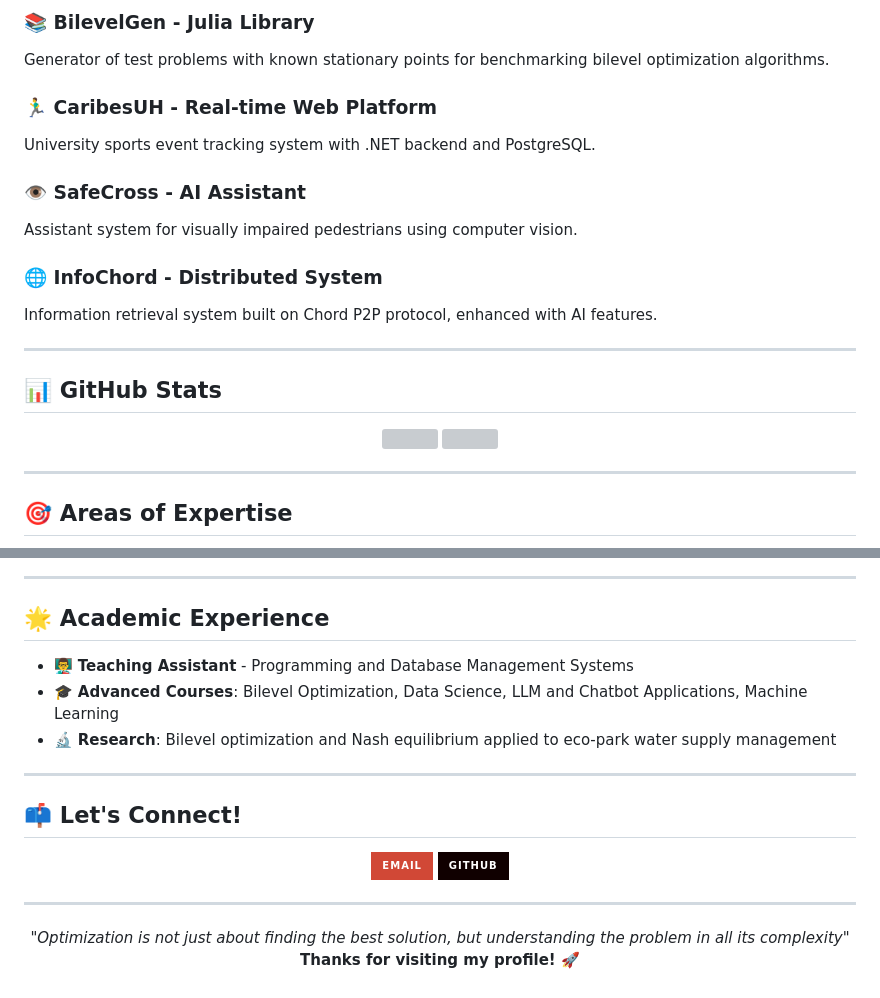
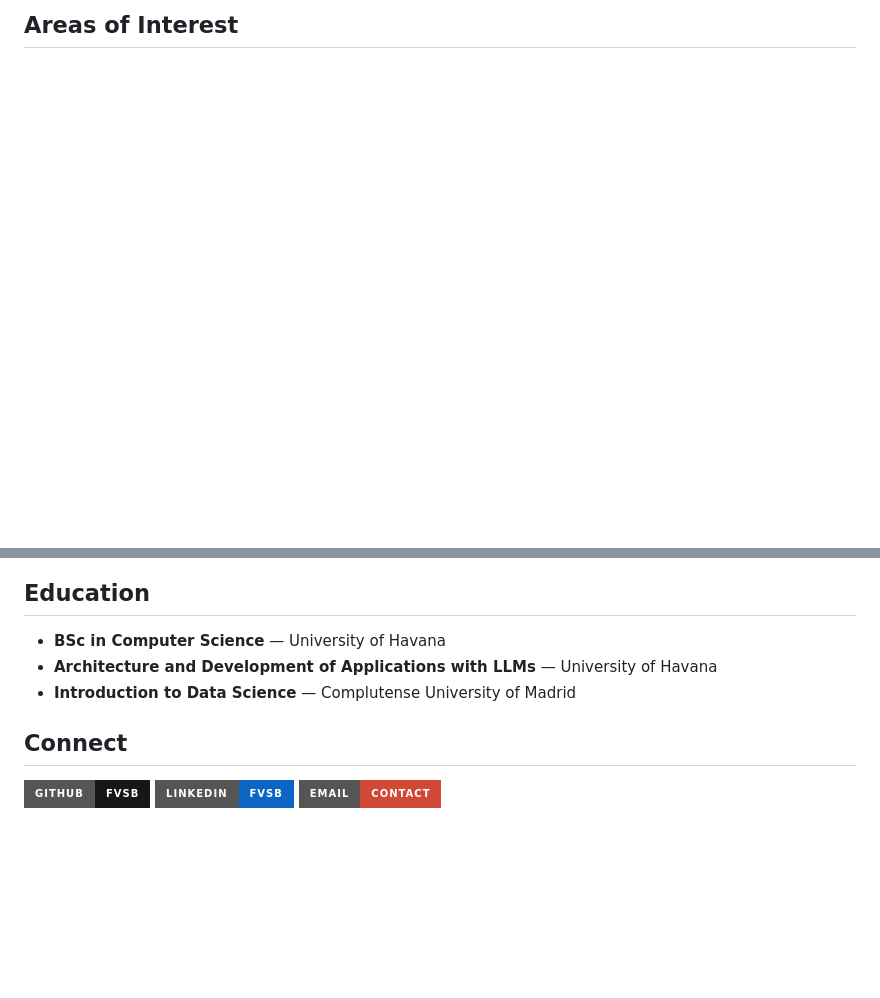
Before and after one commit to FVSB/FVSB, a Markdown page: README.md, 2 parts joined by grey strips. Rendered like a GitHub page; badges without logos; blank space fills up the shorter version; grey boxes are pictures that could not be loaded.

Commit message:
Refresh AI engineering profile README

````diff
--- a/README.md
+++ b/README.md
@@ -104,27 +54,4 @@ I'm a passionate **computer scientist** with a degree from the University of Hav
-### 📚 **BilevelGen** - Julia Library
-Generator of test problems with known stationary points for benchmarking bilevel optimization algorithms.
-
-### 🏃‍♂️ **CaribesUH** - Real-time Web Platform
-University sports event tracking system with .NET backend and PostgreSQL.
-
-### 👁️ **SafeCross** - AI Assistant
-Assistant system for visually impaired pedestrians using computer vision.
-
-### 🌐 **InfoChord** - Distributed System
-Information retrieval system built on Chord P2P protocol, enhanced with AI features.
-
----
-
-## 📊 GitHub Stats
-
-<div align="center">
-  <img height="180em" src="https://github-readme-stats.vercel.app/api?username=FVSB&show_icons=true&theme=tokyonight&count_private=true"/>
-  <img height="180em" src="https://github-readme-stats.vercel.app/api/top-langs/?username=FVSB&layout=compact&theme=tokyonight"/>
-</div>
-
----
-
-## 🎯 Areas of Expertise
+## Areas of Interest
 
 ```mermaid
 mindmap
@@ -148,30 +74,13 @@ mindmap
 ```
 
----
+## Education
 
-## 🌟 Academic Experience
+- **BSc in Computer Science** — University of Havana
+- **Architecture and Development of Applications with LLMs** — University of Havana
+- **Introduction to Data Science** — Complutense University of Madrid
 
-- 👨‍🏫 **Teaching Assistant** - Programming and Database Management Systems
-- 🎓 **Advanced Courses**: Bilevel Optimization, Data Science, LLM and Chatbot Applications, Machine Learning
-- 🔬 **Research**: Bilevel optimization and Nash equilibrium applied to eco-park water supply management
+## Connect
 
----
-
-## 📫 Let's Connect!
-
-<p align="center">
-  <a href="mailto:franciscosuarezbellon@gmail.com">
-    <img src="https://img.shields.io/badge/Email-D14836?style=for-the-badge&logo=gmail&logoColor=white" alt="Email"/>
-  </a>
-  <a href="https://github.com/FVSB">
-    <img src="https://img.shields.io/badge/GitHub-100000?style=for-the-badge&logo=github&logoColor=white" alt="GitHub"/>
-  </a>
-</p>
-
----
-
-<div align="center">
-  <i>"Optimization is not just about finding the best solution, but understanding the problem in all its complexity"</i>
-
-  **Thanks for visiting my profile! 🚀**
-</div>
+[![GitHub](https://img.shields.io/badge/GitHub-FVSB-181717?style=for-the-badge&logo=github)](https://github.com/FVSB)
+[![LinkedIn](https://img.shields.io/badge/LinkedIn-FVSB-0A66C2?style=for-the-badge&logo=linkedin)](https://linkedin.com/in/fvsb)
+[![Email](https://img.shields.io/badge/Email-Contact-D14836?style=for-the-badge&logo=gmail&logoColor=white)](mailto:franciscosuarezbellon@gmail.com)
````
Also changed, not shown: other parts of README.md (+58 -109 lines).
